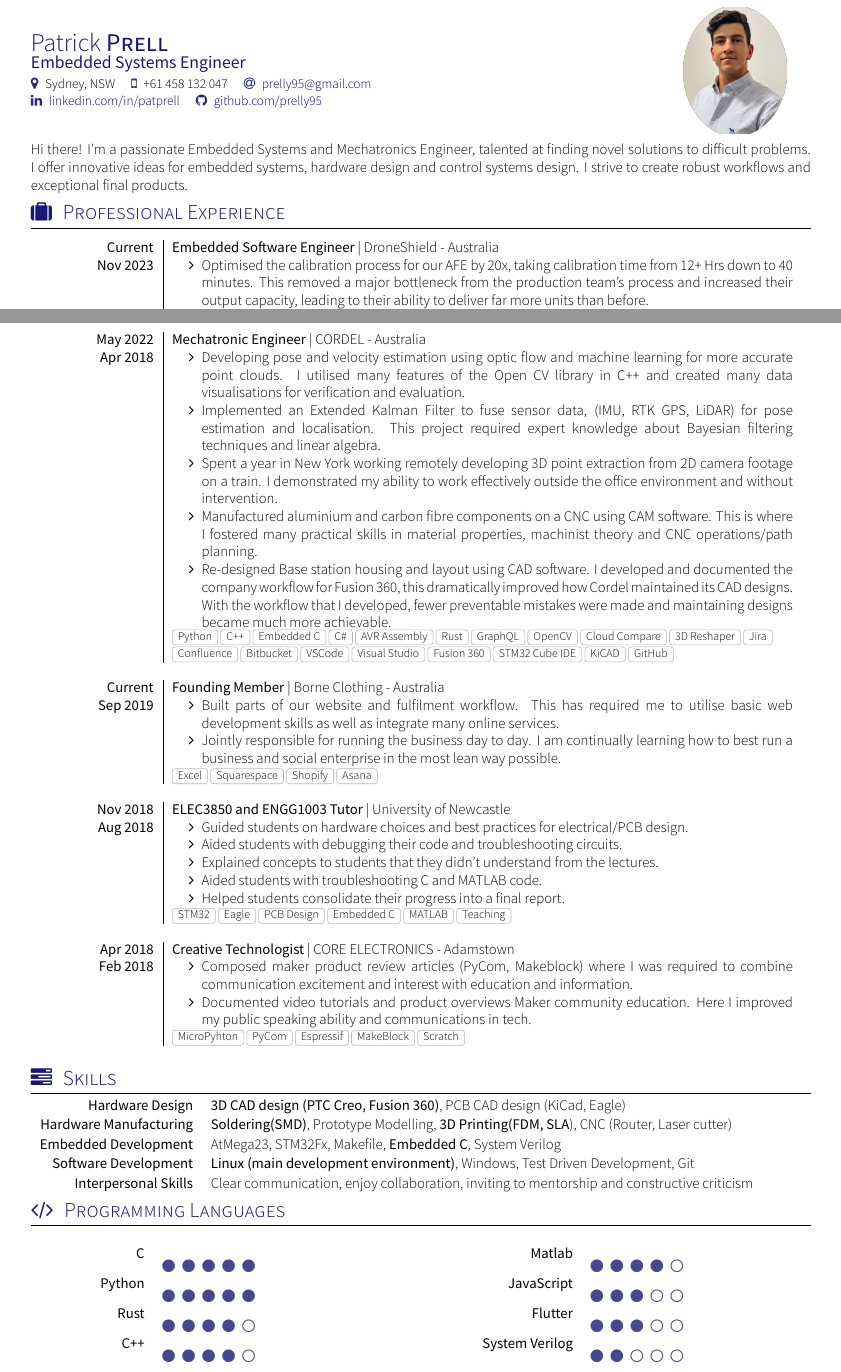
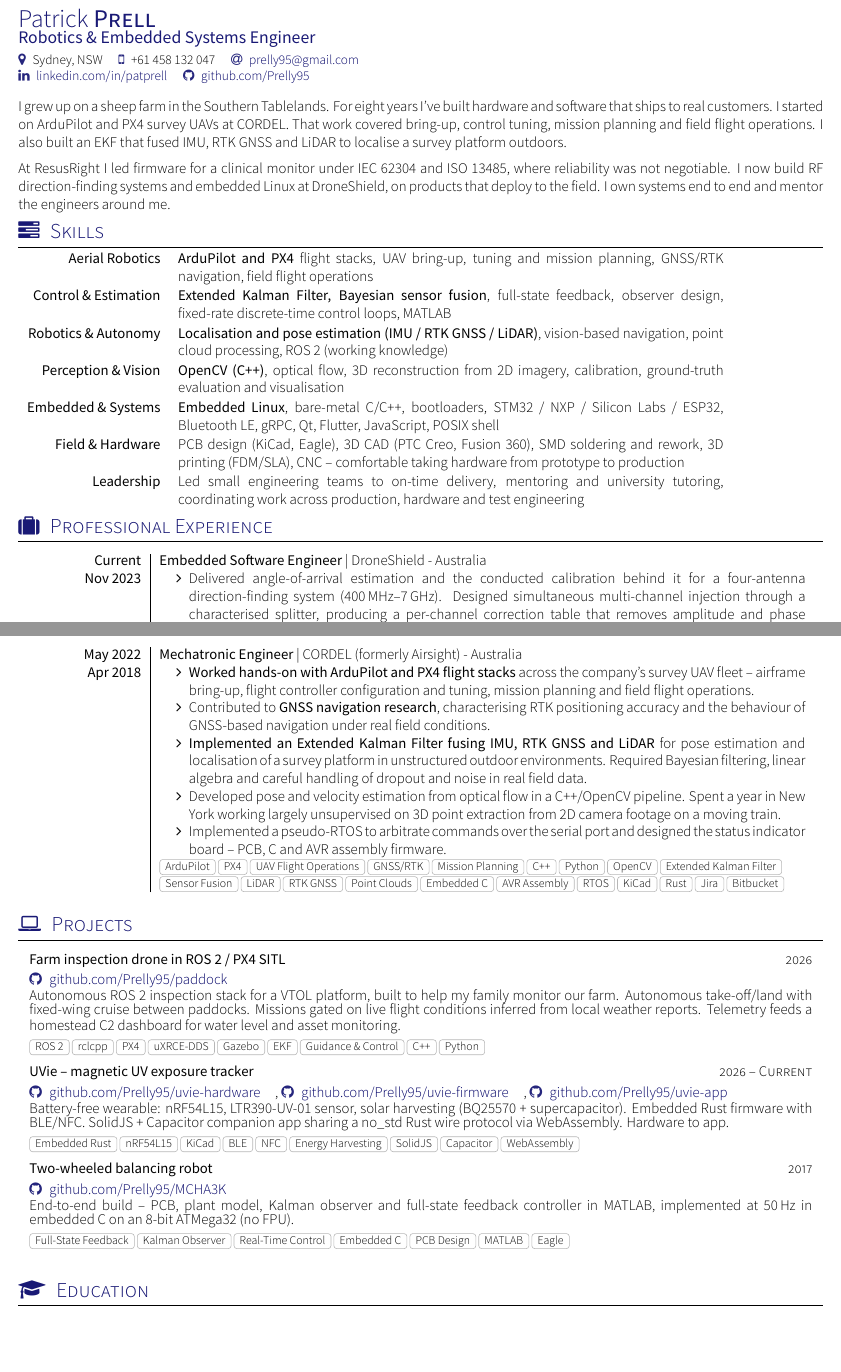
Before and after one commit to Prelly95/Resume, a LaTeX CV (cv.tex, which reads section_experience.tex, section_headline.tex, section_projects.tex): two parts of pages 1 and 2 of 3 before the commit and two parts of pages 1 and 2 of 2 after it, joined at a grey line, cut so that both start at the same text, the shorter picture padded with empty space. Compiled offline with XeLaTeX; a missing font is replaced by an installed copy or a similar font; a LaTeX package or settings file that is missing is left out.

Commit message:
update for brumby

```diff
--- a/cv.tex
+++ b/cv.tex
@@ -9,15 +9,18 @@
 \documentclass[localFont,alternative]{documentMETADATA}
 
 \name{Patrick}{Prell}
-\tagline{Embedded Systems Engineer}
-\photo{2.5cm}{patprell.png}
+\tagline{Robotics \& Embedded Systems Engineer}
+% \photo{2.5cm}{patprell.png}  % Photo removed -- not standard on Australian CVs. Discuss with Pat.
 \socialinfo{
 	\address{Sydney, NSW}
 	\smartphone{+61 458 132 047}
 	\email{prelly95@gmail.com}\\
 	\linkedin{patprell}
-	\github{prelly95}
+	\github{Prelly95}
 }
+
+\geometry{margin=1.2cm}
+\setlength{\rightcolumnlength}{15.4cm}
 
 \begin{document}
 
--- a/section_experience.tex
+++ b/section_experience.tex
@@ -16,9 +16,14 @@
 	{Current}	{Embedded Software Engineer}{DroneShield - Australia}
 	{Nov 2023}	{
 		\begin{itemize}
-			\item Optimised the calibration process for our AFE by 20x, taking calibration time from 12+ Hrs down to 40 minutes. This removed a major bottleneck from the production team's process and increased their output capacity, leading to their ability to deliver far more units than before.
-			\item Implemented new battery management and alert features on our handheld devices. Part of this feature was solving a hardware caused bug in the firmware by managing power levels in the bootloader, drastically improving the lifespan of our batteries. Additionally, the user battery alerts improved the user experience of the device.
-			\item Extreme ownership over features and projects that I complete. I am responsible for my features requiring that I take initiative in coordinating other relevant parties and key stakeholders.
+			\item Delivered angle-of-arrival estimation and the conducted calibration behind it for a four-antenna direction-finding system (400\,MHz--7\,GHz). Designed simultaneous multi-channel injection through a characterised splitter, producing a per-channel correction table that removes amplitude and phase imbalance and makes bearing accuracy repeatable unit to unit.
+			\item Cut analog front-end calibration from over 12 hours to 40 minutes -- a \textbf{20x} improvement that removed the single largest bottleneck in production. Required a full rearchitecture and coordination across production, hardware and test engineering.
+			\item Built Python (Dash/Plotly) analysis tooling for frequency sweeps and calibration results. Stitched S2P measurements across 11 filter banks into a single validated front-end response.
+			% TODO(pat): Sensitivity check -- specific bands, array geometry and calibration
+			% architecture on a shipping counter-UAS product may be commercially sensitive.
+			% Check the first two bullets against what DroneShield says publicly. Fallback:
+			% "multi-antenna, wideband receive array" instead of the frequency range and
+			% element count.
 		\end{itemize}
 	}
-	{Python, Qt, Embedded C++, POSIX Shell, Rust, gRPC, Jira, Confluence, GitLab}
+	{Embedded C++, Python, Rust, RF Calibration, Direction Finding, FPGA/RFSoC, Qt, gRPC, Embedded Linux, numpy/scipy, Dash/Plotly, POSIX Shell, Jira, GitLab}
@@ -39,47 +51,17 @@
 \emptySeparator
 	\experience
-		{May 2022}	{Mechatronic Engineer}{CORDEL - Australia}
+		{May 2022}	{Mechatronic Engineer}{CORDEL (formerly Airsight) - Australia}
 		{Apr 2018}	{
 			\begin{itemize}
-				\item Developing pose and velocity estimation using optic flow and machine learning for more accurate point clouds. I utilised many features of the Open CV library in C++ and created many data visualisations for verification and evaluation.
-				\item Implemented an Extended Kalman Filter to fuse sensor data, (IMU, RTK GPS, LiDAR) for pose estimation and localisation. This project required expert knowledge about Bayesian filtering techniques and linear algebra.
-				\item Spent a year in New York working remotely developing 3D point extraction from 2D camera footage on a train. I demonstrated my ability to work effectively outside the office environment and without intervention.
-				\item Manufactured aluminium and carbon fibre components on a CNC using CAM software. This is where I fostered many practical skills in material properties, machinist theory and CNC operations/path planning.
-				\item Re-designed Base station housing and layout using CAD software. I developed and documented the company workflow for Fusion 360, this dramatically improved how Cordel maintained its CAD designs. With the workflow that I developed, fewer preventable mistakes were made and maintaining designs became much more achievable.
+				% TODO(pat): VERIFY AND SHARPEN THE ArduPilot/GNSS BULLETS. Claude wrote them
+				% from your description. Put the real specifics in: which airframes, what you
+				% personally built vs. operated, and what the GNSS research was trying to answer.
+				\item \textbf{Worked hands-on with ArduPilot and PX4 flight stacks} across the company's survey UAV fleet -- airframe bring-up, flight controller configuration and tuning, mission planning and field flight operations.
+				\item Contributed to \textbf{GNSS navigation research}, characterising RTK positioning accuracy and the behaviour of GNSS-based navigation under real field conditions.
+				\item \textbf{Implemented an Extended Kalman Filter fusing IMU, RTK GNSS and LiDAR} for pose estimation and localisation of a survey platform in unstructured outdoor environments. Required Bayesian filtering, linear algebra and careful handling of dropout and noise in real field data.
+				\item Developed pose and velocity estimation from optical flow in a C++/OpenCV pipeline. Spent a year in New York working largely unsupervised on 3D point extraction from 2D camera footage on a moving train.
+				\item Implemented a pseudo-RTOS to arbitrate commands over the serial port and designed the status indicator board -- PCB, C and AVR assembly firmware.
 			\end{itemize}
 		}
-		{Python, C++, Embedded C, C\#, AVR Assembly, Rust, GraphQL, OpenCV, Cloud Compare, 3D Reshaper, Jira, Confluence, Bitbucket, VSCode, Visual Studio, Fusion 360, STM32 Cube IDE, KiCAD, GitHub}
-	\emptySeparator
-	\experience
-		{Current}	{Founding Member}{Borne Clothing - Australia}
-		{Sep 2019}	{
-			\begin{itemize}
-				\item Built parts of our website and fulfilment workflow. This has required me to utilise basic web development skills as well as integrate many online services.
-				\item Jointly responsible for running the business day to day. I am continually learning how to best run a business and social enterprise in the most lean way possible.
-			\end{itemize}
-		}
-		{Excel, Squarespace, Shopify, Asana}
-	\emptySeparator
-	\experience
-		{Nov 2018}	{ELEC3850 and ENGG1003 Tutor}{University of Newcastle}
-		{Aug 2018}	{
-			\begin{itemize}
-				\item Guided students on hardware choices and best practices for electrical/PCB design.
-				\item Aided students with debugging their code and troubleshooting circuits.
-				\item Explained concepts to students that they didn't understand from the lectures.
-				\item Aided students with troubleshooting C and MATLAB code.
-				\item Helped students consolidate their progress into a final report.
-			\end{itemize}
-		}
-		{STM32, Eagle, PCB Design, Embedded C, MATLAB, Teaching}
-	\emptySeparator
-	\experience
-		{Apr 2018}    {Creative Technologist}{CORE ELECTRONICS - Adamstown}
-		{Feb 2018}    {
-			\begin{itemize}
-				\item Composed maker product review articles (PyCom, Makeblock) where I was required to combine communication excitement and interest with education and information.
-				\item Documented video tutorials and product overviews Maker community education. Here I improved my public speaking ability and communications in tech.
-			\end{itemize}
-		}
-		{MicroPyhton, PyCom, Espressif, MakeBlock, Scratch}
-	\end{experiences}
+		{ArduPilot, PX4, UAV Flight Operations, GNSS/RTK, Mission Planning, C++, Python, OpenCV, Extended Kalman Filter, Sensor Fusion, LiDAR, RTK GNSS, Point Clouds, Embedded C, AVR Assembly, RTOS, KiCad, Rust, Jira, Bitbucket}
+\end{experiences}
--- a/section_headline.tex
+++ b/section_headline.tex
@@ -9,7 +9,12 @@
 % Template license:
 % CC BY-SA 4.0 (https://creativecommons.org/licenses/by-sa/4.0/)
 \par{
-	Hi there! I'm a passionate Embedded Systems and Mechatronics Engineer, talented at finding novel solutions to difficult problems.
-	I offer innovative ideas for embedded systems, hardware design and control systems design. I strive to create robust
-	workflows and exceptional final products.
+I grew up on a sheep farm in the Southern Tablelands. For eight years I've built hardware and software that ships to
+real customers. I started on ArduPilot and PX4 survey UAVs at CORDEL. That work covered bring-up, control tuning, mission
+planning and field flight operations. I also built an EKF that fused IMU, RTK GNSS and LiDAR to localise a survey
+platform outdoors.
+
+At ResusRight I led firmware for a clinical monitor under IEC 62304 and ISO 13485, where reliability was not
+negotiable. I now build RF direction-finding systems and embedded Linux at DroneShield, on products that deploy to the
+field. I own systems end to end and mentor the engineers around me.
 }
--- a/section_projects.tex
+++ b/section_projects.tex
@@ -10,6 +10,6 @@
 % CC BY-SA 4.0 (https://creativecommons.org/licenses/by-sa/4.0/)
 
 %Section: Project
-\sectionTitle{Personal Projects}{\faLaptop}
+\sectionTitle{Projects}{\faLaptop}
 
 \begin{projects}
@@ -16 +21,8 @@
 	\project
+	{Farm inspection drone in ROS 2 / PX4 SITL}{2026}
+	{\github{Prelly95/paddock}}
+	{Autonomous ROS 2 inspection stack for a VTOL platform, built to help my family monitor our farm.
+	Autonomous take-off/land with fixed-wing cruise between paddocks. Missions gated on live
+	flight conditions inferred from local weather reports. Telemetry feeds a homestead C2 dashboard for
+	water level and asset monitoring.}
+	{ROS 2, rclcpp, PX4, uXRCE-DDS, Gazebo, EKF, Guidance \& Control, C++, Python}
@@ -22,2 +30,9 @@
 
 	\project
+	{UVie -- magnetic UV exposure tracker}{2026 -- Current}
+	{\github{Prelly95/uvie-hardware}, \github{Prelly95/uvie-firmware}, \github{Prelly95/uvie-app}}
+	{Battery-free wearable: nRF54L15, LTR390-UV-01 sensor, solar harvesting
+	(BQ25570 + supercapacitor). Embedded Rust firmware with BLE/NFC. SolidJS + Capacitor companion
+	app sharing a no\_std Rust wire protocol via WebAssembly. Hardware to app.
+	}
+	{Embedded Rust, nRF54L15, KiCad, BLE, NFC, Energy Harvesting, SolidJS, Capacitor, WebAssembly}
@@ -35,3 +43,4 @@
-	{PCB / Circuit Design, Embedded C, Matlab, State Feedback, Eagle}
-
-	\project
+	{End-to-end build -- PCB, plant model, Kalman observer and full-state feedback controller in
+	MATLAB, implemented at 50\,Hz in embedded C on an 8-bit ATMega32 (no FPU).}
+	{Full-State Feedback, Kalman Observer, Real-Time Control, Embedded C, PCB Design, MATLAB, Eagle}
+	% Campervan conversion removed for space. In git history on main.
--- a/section_skills.tex
+++ b/section_skills.tex
@@ -13,9 +13,11 @@
 \sectionTitle{Skills}{\faTasks}
 
 \begin{keywords}
-		\keywordsentry{Hardware Design}{\textbf{3D CAD design (PTC Creo, Fusion 360)}, PCB CAD design (KiCad, Eagle)}
-		\keywordsentry{Hardware Manufacturing}{\textbf{Soldering(SMD)}, Prototype Modelling, \textbf{3D Printing(FDM, SLA}), CNC (Router, Laser cutter)}
-		\keywordsentry{Embedded Development}{AtMega23, STM32Fx, Makefile, \textbf{Embedded C}, System Verilog}
-		\keywordsentry{Software Development}{\textbf{Linux (main development environment)}, Windows, Test Driven Development, Git}
-		\keywordsentry{Interpersonal Skills}{Clear communication, enjoy collaboration, inviting to mentorship and constructive criticism}
+		\keywordsentry{Aerial Robotics}{\textbf{ArduPilot and PX4} flight stacks, UAV bring-up, tuning and mission planning, GNSS/RTK navigation, field flight operations}
+		\keywordsentry{Control \& Estimation}{\textbf{Extended Kalman Filter, Bayesian sensor fusion}, full-state feedback, observer design, fixed-rate discrete-time control loops, MATLAB}
+		\keywordsentry{Robotics \& Autonomy}{\textbf{Localisation and pose estimation (IMU / RTK GNSS / LiDAR)}, vision-based navigation, point cloud processing, ROS 2 (working knowledge)}
+		\keywordsentry{Perception \& Vision}{\textbf{OpenCV (C++)}, optical flow, 3D reconstruction from 2D imagery, calibration, ground-truth evaluation and visualisation}
+		\keywordsentry{Embedded \& Systems}{\textbf{Embedded Linux}, bare-metal C/C++, bootloaders, STM32 / NXP / Silicon Labs / ESP32, Bluetooth LE, gRPC, Qt, Flutter, JavaScript, POSIX shell}
+		\keywordsentry{Field \& Hardware}{PCB design (KiCad, Eagle), 3D CAD (PTC Creo, Fusion 360), SMD soldering and rework, 3D printing (FDM/SLA), CNC -- comfortable taking hardware from prototype to production}
+		\keywordsentry{Leadership}{Led small engineering teams to on-time delivery, mentoring and university tutoring, coordinating work across production, hardware and test engineering}
 \end{keywords}
```
Also changed, not shown: __latexindent_temp.tex (deleted, +0 -22 lines), section_education.tex (+6 -10 lines), section_references.tex (+4 -5 lines), README.md, cv.tex (8 more changed lines), section_experience.tex (21 more changed lines), section_projects.tex (22 more changed lines), 2 other files.
